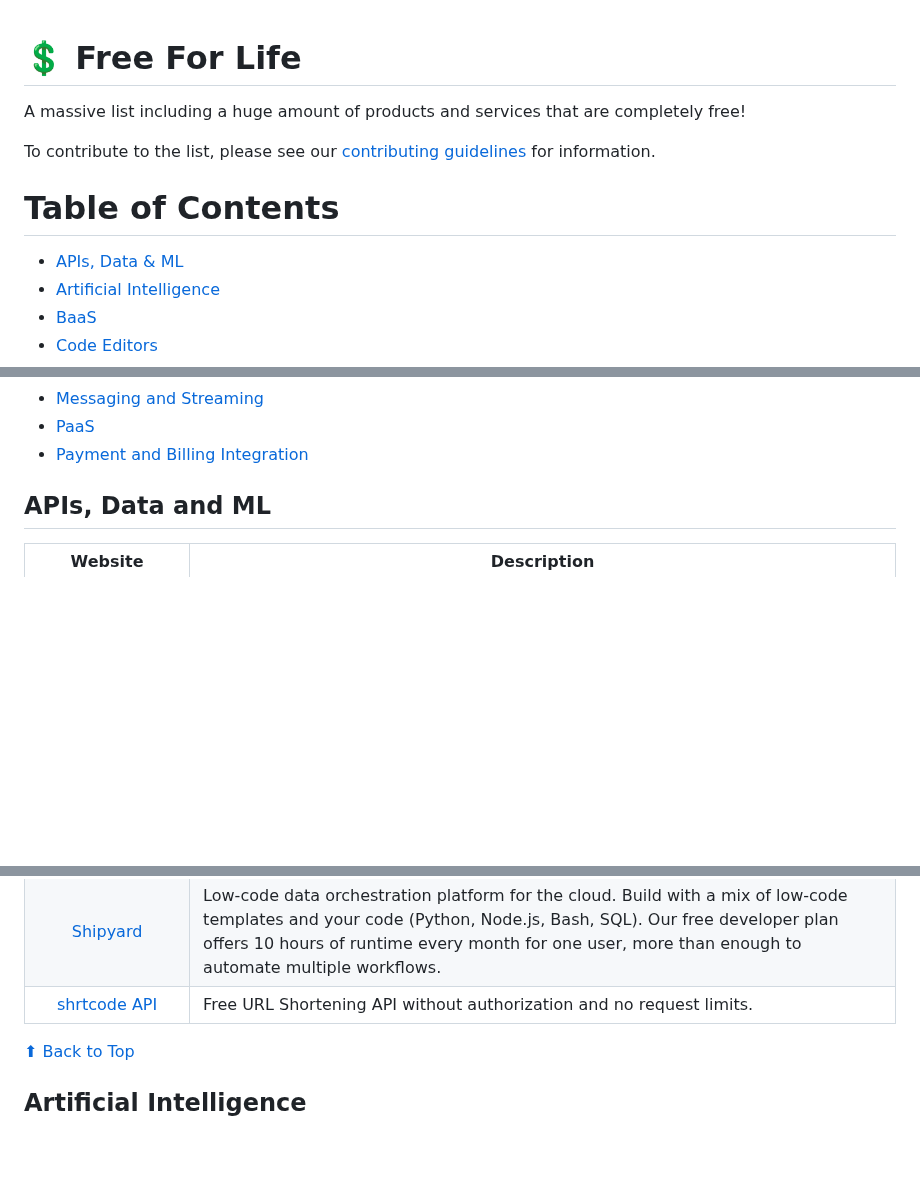
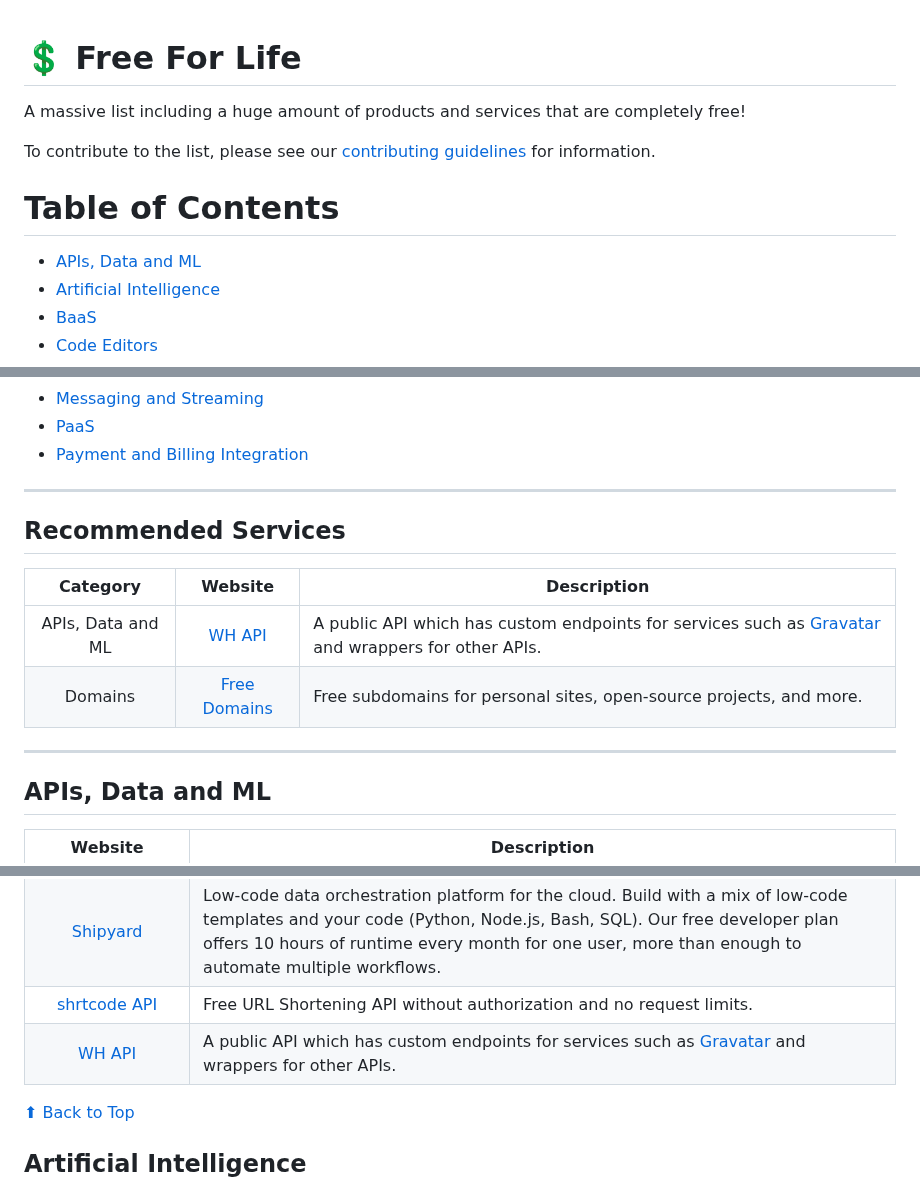
Before and after one commit to wdhdev/free-for-life, a Markdown page: README.md, 3 parts joined by grey strips. Rendered like a GitHub page; blank space fills up the shorter version.

Commit message:
feat: add recommended + other services

```diff
--- a/README.md
+++ b/README.md
@@ -1,12 +1,10 @@
 # 💲 Free For Life
-
 A massive list including a huge amount of products and services that are completely free!
 
 To contribute to the list, please see our [contributing guidelines](https://github.com/free-for-life/free-for-life/blob/main/CONTRIBUTING.md) for information.
 
 # Table of Contents
-
-- [APIs, Data & ML](#apis-data-and-ml)
+- [APIs, Data and ML](#apis-data-and-ml)
 - [Artificial Intelligence](#artificial-intelligence)
 - [BaaS](#baas)
 - [Code Editors](#code-editors)
@@ -21,6 +19,17 @@ To contribute to the list, please see our [contributing guidelines](https://gith
 - [Messaging and Streaming](#messaging-and-streaming)
 - [PaaS](#paas)
 - [Payment and Billing Integration](#payment-and-billing-integration)
+
+---
+
+## Recommended Services
+
+| Category | Website | Description |
+|:-:|:-:|-|
+| APIs, Data and ML | [WH API](https://api.wdh.gg) | A public API which has custom endpoints for services such as [Gravatar](https://gravatar.com) and wrappers for other APIs. |
+| Domains | [Free Domains](https://freesubdomains.org) | Free subdomains for personal sites, open-source projects, and more. |
+
+---
 
 ## APIs, Data and ML
 
@@ -65,6 +74,7 @@ To contribute to the list, please see our [contributing guidelines](https://gith
 | [Sheetson](https://sheetson.com) | Instantly turn any Google Sheets into a RESTful API. Free plan available. |
 | [Shipyard](https://www.shipyardapp.com) | Low-code data orchestration platform for the cloud. Build with a mix of low-code templates and your code (Python, Node.js, Bash, SQL). Our free developer plan offers 10 hours of runtime every month for one user, more than enough to automate multiple workflows. |
 | [shrtcode API](https://shrtco.de/docs) | Free URL Shortening API without authorization and no request limits. |
+| [WH API](https://api.wdh.gg) | A public API which has custom endpoints for services such as [Gravatar](https://gravatar.com) and wrappers for other APIs. |
 
 [⬆ Back to Top](#table-of-contents)
 
```
Also changed, not shown: other parts of README.md (+1 -0 lines).
